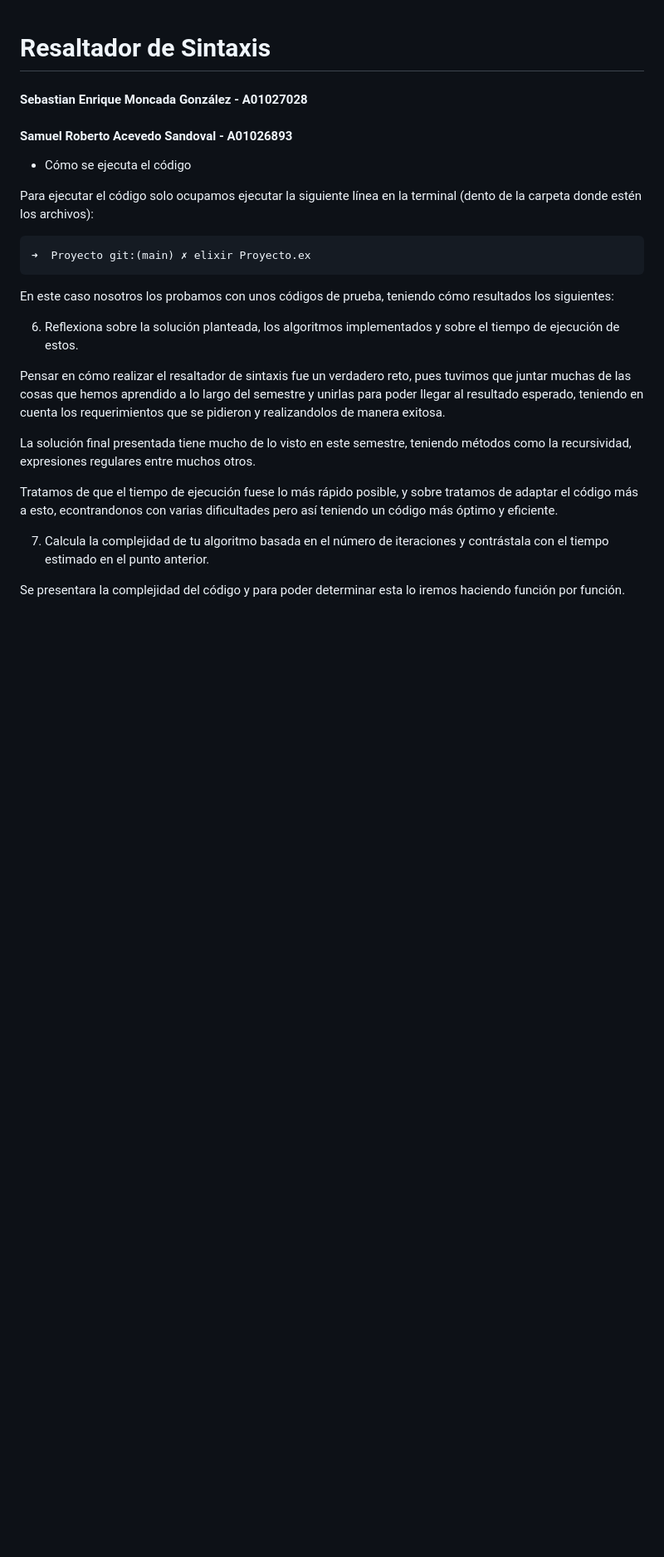
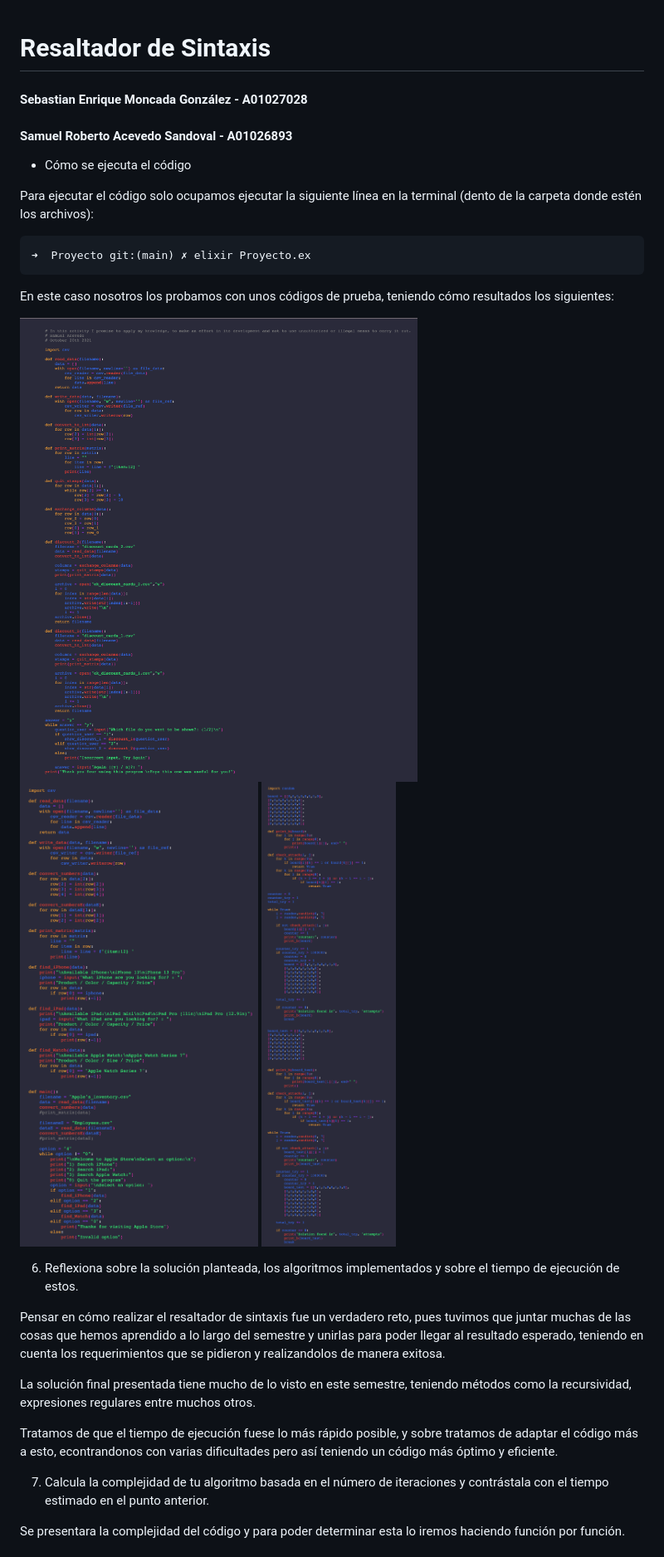
Before and after one commit to sebas21mg/TC2037-Metodos_computacionales, a Markdown page: Proyecto/README.md, the part around the change printed below. Shown: that part at 83% size. Rendered like a GitHub page; pictures changed too: Proyecto/captura1.png (added), Proyecto/captura2.png (added), Proyecto/captura3.png (added); blank space fills up the shorter version.

```diff
--- a/Proyecto/README.md
+++ b/Proyecto/README.md
@@ -13,7 +13,9 @@ Para ejecutar el código solo ocupamos ejecutar la siguiente línea en la termin
 
 En este caso nosotros los probamos con unos códigos de prueba, teniendo cómo resultados los siguientes:
 
-
+![Captura 1](captura1.png)
+![Captura 2](captura2.png)
+![Captura 3](captura3.png)
 
 6. Reflexiona sobre la solución planteada, los algoritmos implementados y sobre el tiempo de ejecución de estos.
 
```
Also changed, not shown: other parts of Proyecto/README.md (+20 -20 lines).
